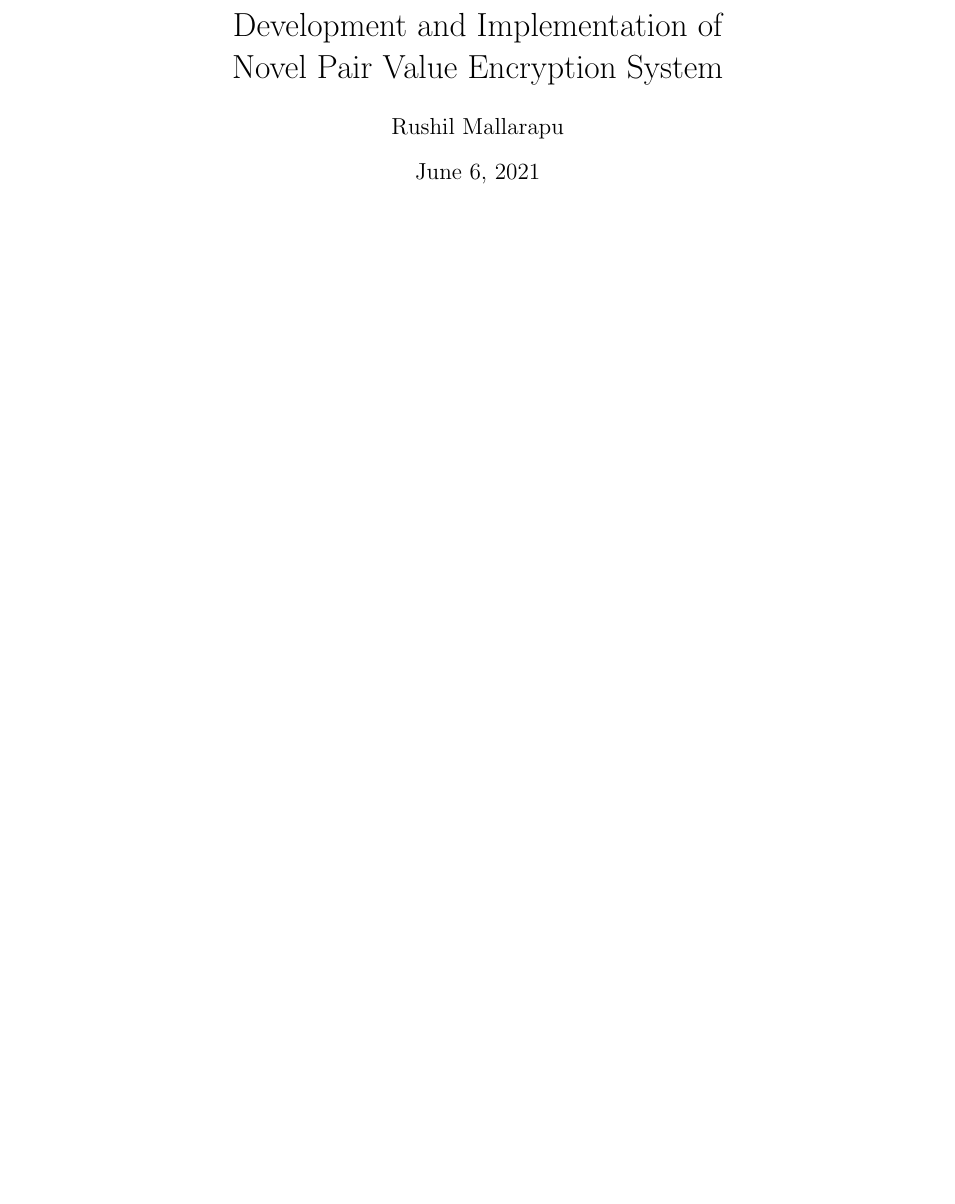
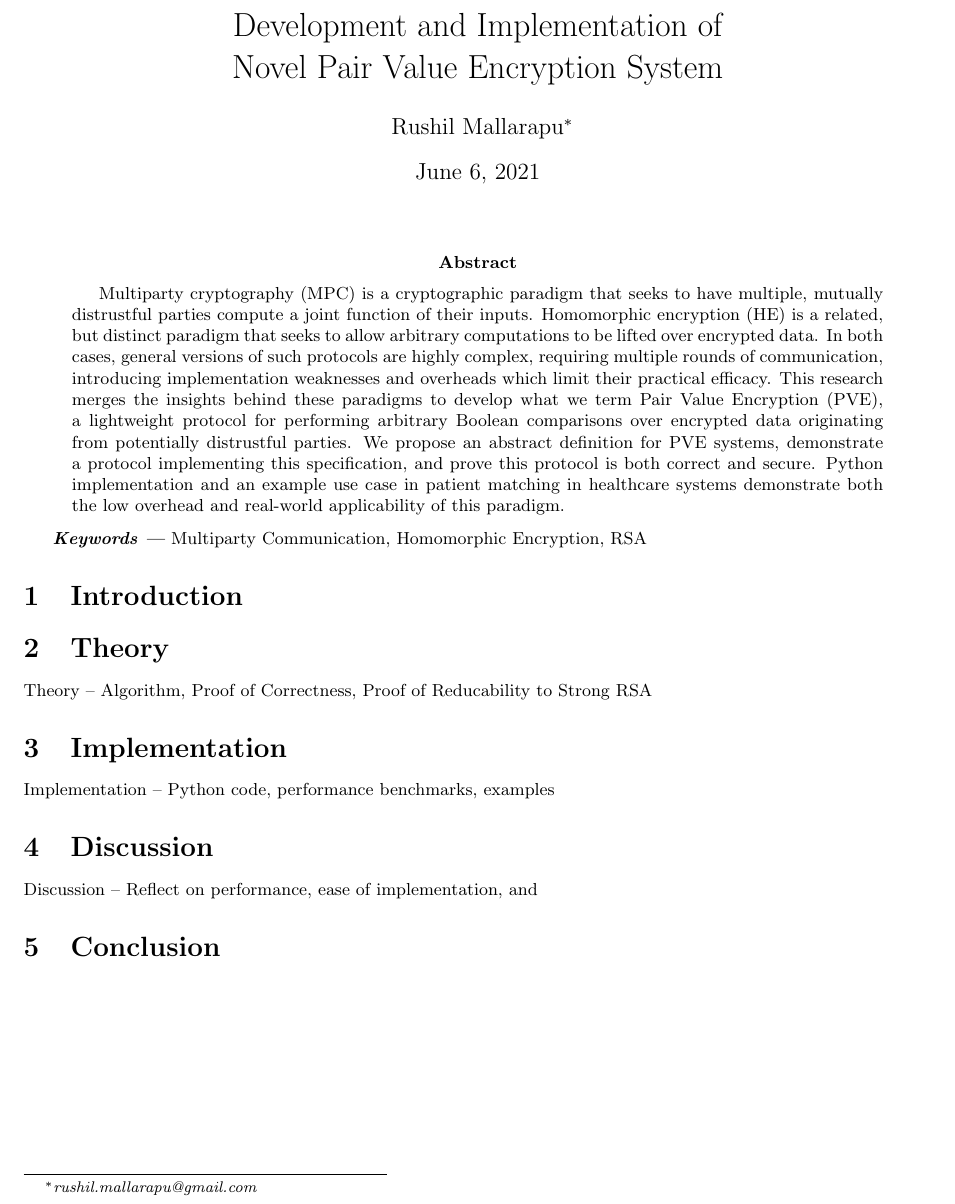
Before and after one commit to sudo-rushil/homomorphic-encryption, a LaTeX paper (paper/main.tex): part of page 1 of 3 before the commit and part of page 1 of 2 after it, cut so that both start at the same text, the shorter picture padded with empty space. Compiled offline with pdfLaTeX.

Commit message:
wrote abstract

```diff
--- a/paper/main.tex
+++ b/paper/main.tex
@@ -13,17 +13,46 @@
 \newtheorem{lemma}[theorem]{Lemma}
 \newtheorem{prop}[theorem]{Proposition}
 
+\providecommand{\keywords}[1]
+{
+  \small
+  \textbf{\textit{Keywords ---}} #1
+}
 
 % Title content
 \title{Development and Implementation of\\Novel Pair Value Encryption System}
-\author{Rushil Mallarapu}
+\author{Rushil Mallarapu\footnote{\textit{rushil.mallarapu@gmail.com}}}
 \date{June 6, 2021}
 
 \begin{document}
 
 \maketitle
 
-\section{}
+\begin{abstract}
+    Multiparty cryptography (MPC) is a cryptographic paradigm that seeks to have multiple, mutually distrustful parties compute a joint function of their inputs. Homomorphic encryption (HE) is a related, but distinct paradigm that seeks to allow arbitrary computations to be lifted over encrypted data. In both cases, general versions of such protocols are highly complex, requiring multiple rounds of communication, introducing implementation weaknesses and overheads which limit their practical efficacy. This research merges the insights behind these paradigms to develop what we term Pair Value Encryption (PVE), a lightweight protocol for performing arbitrary Boolean comparisons over encrypted data originating from potentially distrustful parties. We propose an abstract definition for PVE systems, demonstrate a protocol implementing this specification, and prove this protocol is both correct and secure. Python implementation and an example use case in patient matching in healthcare systems demonstrate both the low overhead and real-world applicability of this paradigm.
+\end{abstract}
+
+\keywords{Multiparty Communication, Homomorphic Encryption, RSA}
+
+\section{Introduction}
+
+
+
+\section{Theory}
+
+Theory – Algorithm, Proof of Correctness, Proof of Reducability to Strong RSA
+
+\section{Implementation}
+
+Implementation – Python code, performance benchmarks, examples
+
+\section{Discussion}
+
+Discussion – Reflect on performance, ease of implementation, and
+
+\section{Conclusion}
+
+\newpage
 
 Use Euler's theorem to compute:
 
```
Also changed, not shown: research/TheoryDev.md (+0 -2 lines), paper/main.pdf, paper/main.tex (6 more changed lines), 4 other files.
